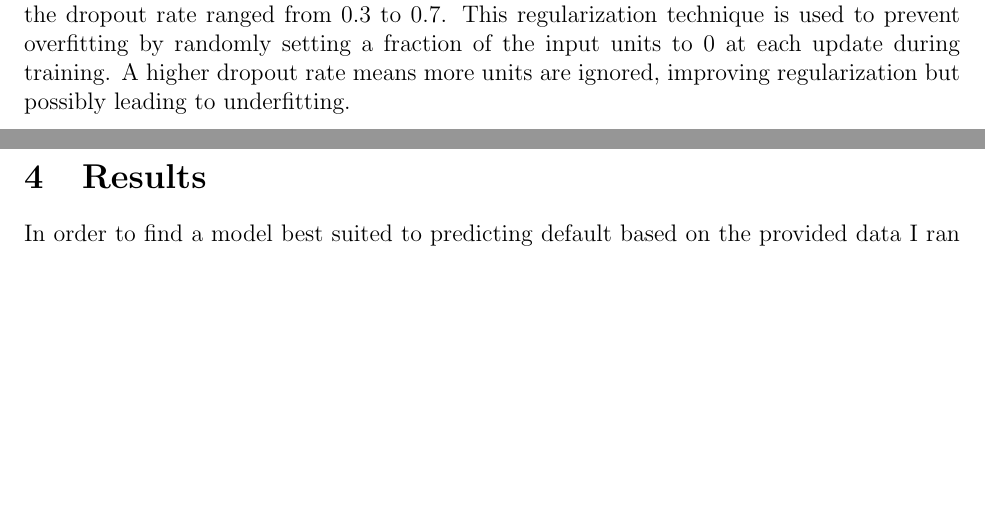
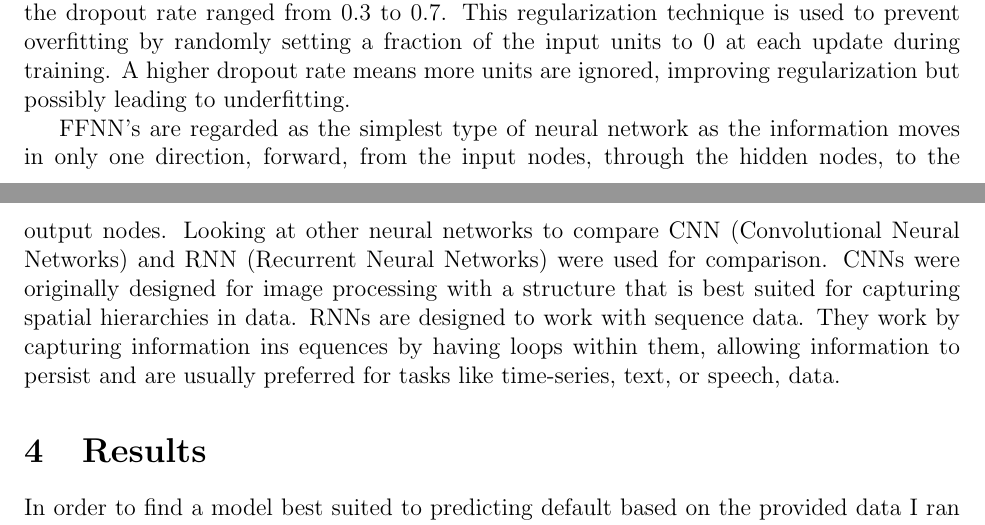
Before and after one commit to statds/course-paper-or-presentation-ChrisTruedson, a LaTeX paper (manuscript/statspaper.tex): two parts of pages 6 and 7 of 14 before the commit and two parts of pages 6 and 7 of 15 after it, joined at a grey line, cut so that both start at the same text, the shorter picture padded with empty space. Compiled offline with pdfLaTeX; a missing bibliography style is replaced by a similar one.

Commit message:
added other nerual network types (CNN & RNN) methods

```diff
--- a/manuscript/statspaper.tex
+++ b/manuscript/statspaper.tex
@@ -158,6 +158,8 @@ Shifting focus the next model attempted is a K-Nearest Neighbors due to the simp
 After this various boosting methods were attempted such as XGBoost (Extreme Gradient Boosting), LightGBM (Light Gradient Boosting Machine), and CatBoost (Categorical Boosting) each with there own advanatages and disadvanatages. These models are typically used in classification tasks like that of loan prediction in our specific case due to their effectiveness handling large data sets and their complex relationship modeling skills. XGBoost is known specifically for its performance and speed. LightGBM is recognized for its efficency with large data sets and faster training times with little to no impact on model performance. Finally, CatBoost is renowned for its handling of categorical features and requires little data preprocessing.
 
 The next approach looked at neural networks starting with a Feedforward Neural Network (FFNN) with varying configurations for the number of hidden layers, units (neurons), and dropout rate. The models vary from having 2-4 hidden layers. More hidden layers have the potential to capture more complex patterns, but also increase the risk of overfitting and require more computational resources. The number of units in the hidden layers ranged form 32 to 128. Increasing the number of units can lead to a more complex model, but similar to the number of layers, increase the risk of overfitting and computational complexity. Finally the dropout rate ranged from 0.3 to 0.7. This regularization technique is used to prevent overfitting by randomly setting a fraction of the input units to 0 at each update during training. A higher dropout rate means more units are ignored, improving regularization but possibly leading to underfitting.
+
+FFNN's are regarded as the simplest type of neural network as the information moves in only one direction, forward, from the input nodes, through the hidden nodes, to the output nodes. Looking at other neural networks to compare CNN (Convolutional Neural Networks) and RNN (Recurrent Neural Networks) were used for comparison. CNNs were originally designed for image processing with a structure that is best suited for capturing spatial hierarchies in data. RNNs are designed to work with sequence data. They work by capturing information ins equences by having loops within them, allowing information to persist and are usually preferred for tasks like time-series, text, or speech, data.
 
 
 
```
